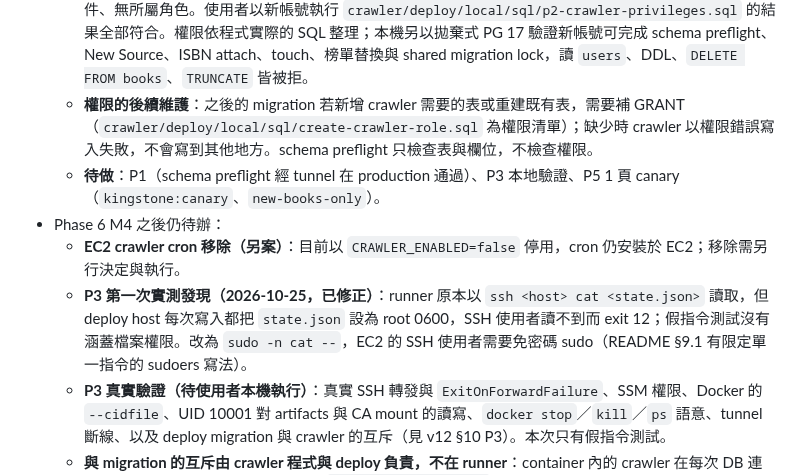
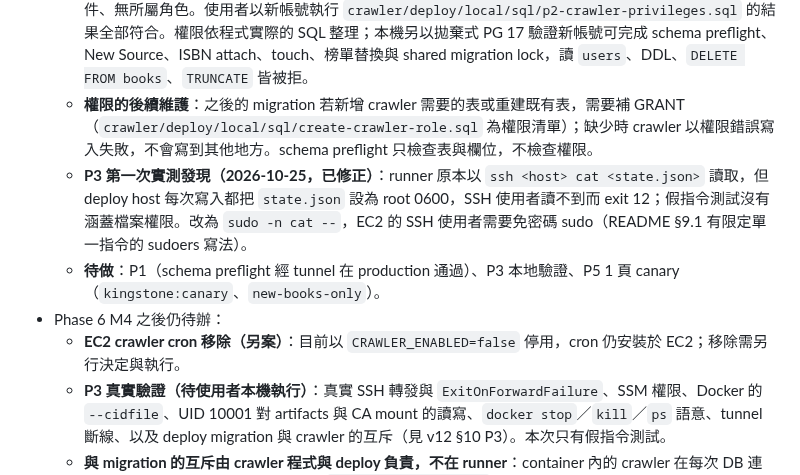
Before and after one commit to Arthur801/Book-Finder, a Markdown page: crawler/docs/backlog.md, the part around the change. Rendered like a GitHub page.

Commit message:
docs(crawler): keep the P3 finding under Phase 7 progress
Co-Authored-By: Claude Opus 5.5 <noreply@anthropic.com>

```diff
--- a/crawler/docs/backlog.md
+++ b/crawler/docs/backlog.md
@@ -36,10 +36,10 @@
 - Phase 7 進度：
   - **P2 通過（2026-10-25）**：檢查發現 crawler 原本使用 RDS 主帳號 `bookfinder_admin`（`rds_superuser`、CREATEROLE、CREATEDB、擁有所有表）。依使用者決定改建 `bookfinder_crawler`：`books`、`book_sources` 為 SELECT／INSERT／UPDATE，`book_identifiers`、`book_contributors` 為 SELECT／INSERT，`book_subjects` 為 INSERT，`bestsellers` 為 INSERT／DELETE，`source_providers` 為 SELECT；連線上限 5；無 DDL、不擁有物件、無所屬角色。使用者以新帳號執行 `crawler/deploy/local/sql/p2-crawler-privileges.sql` 的結果全部符合。權限依程式實際的 SQL 整理；本機另以拋棄式 PG 17 驗證新帳號可完成 schema preflight、New Source、ISBN attach、touch、榜單替換與 shared migration lock，讀 `users`、DDL、`DELETE FROM books`、`TRUNCATE` 皆被拒。
   - **權限的後續維護**：之後的 migration 若新增 crawler 需要的表或重建既有表，需要補 GRANT（`crawler/deploy/local/sql/create-crawler-role.sql` 為權限清單）；缺少時 crawler 以權限錯誤寫入失敗，不會寫到其他地方。schema preflight 只檢查表與欄位，不檢查權限。
+  - **P3 第一次實測發現（2026-10-25，已修正）**：runner 原本以 `ssh <host> cat <state.json>` 讀取，但 deploy host 每次寫入都把 `state.json` 設為 root 0600，SSH 使用者讀不到而 exit 12；假指令測試沒有涵蓋檔案權限。改為 `sudo -n cat --`，EC2 的 SSH 使用者需要免密碼 sudo（README §9.1 有限定單一指令的 sudoers 寫法）。
   - **待做**：P1（schema preflight 經 tunnel 在 production 通過）、P3 本地驗證、P5 1 頁 canary（`kingstone:canary`、`new-books-only`）。
 - Phase 6 M4 之後仍待辦：
   - **EC2 crawler cron 移除（另案）**：目前以 `CRAWLER_ENABLED=false` 停用，cron 仍安裝於 EC2；移除需另行決定與執行。
-  - **P3 第一次實測發現（2026-10-25，已修正）**：runner 原本以 `ssh <host> cat <state.json>` 讀取，但 deploy host 每次寫入都把 `state.json` 設為 root 0600，SSH 使用者讀不到而 exit 12；假指令測試沒有涵蓋檔案權限。改為 `sudo -n cat --`，EC2 的 SSH 使用者需要免密碼 sudo（README §9.1 有限定單一指令的 sudoers 寫法）。
   - **P3 真實驗證（待使用者本機執行）**：真實 SSH 轉發與 `ExitOnForwardFailure`、SSM 權限、Docker 的 `--cidfile`、UID 10001 對 artifacts 與 CA mount 的讀寫、`docker stop`／`kill`／`ps` 語意、tunnel 斷線、以及 deploy migration 與 crawler 的互斥（見 v12 §10 P3）。本次只有假指令測試。
   - **與 migration 的互斥由 crawler 程式與 deploy 負責，不在 runner**：container 內的 crawler 在每次 DB 連線與重連時取 shared advisory lock（`catalog_core.session`，PR #145），deploy 在 migration 期間以存活的 lock session 持有 exclusive lock（PR #146）；runner 本身不取 lock。#145、#146 已合併；deploy 端在下一次 production deploy 後才生效，在此之前本地執行仍須自行避開 CD 部署窗口（[deploy README](../deploy/README.md) §9.5）。
   - **`deploy/docs` 同步（不在本 PR 改 `deploy/`）**：`deploy/docs/architecture.md`、`workflow-diagram.md` 若仍描述 crawler 在 EC2 執行，需同步 runtime ownership；`deploy/` 的 migration 與 advisory lock 變更屬 deploy 的 M2／M3。
```
